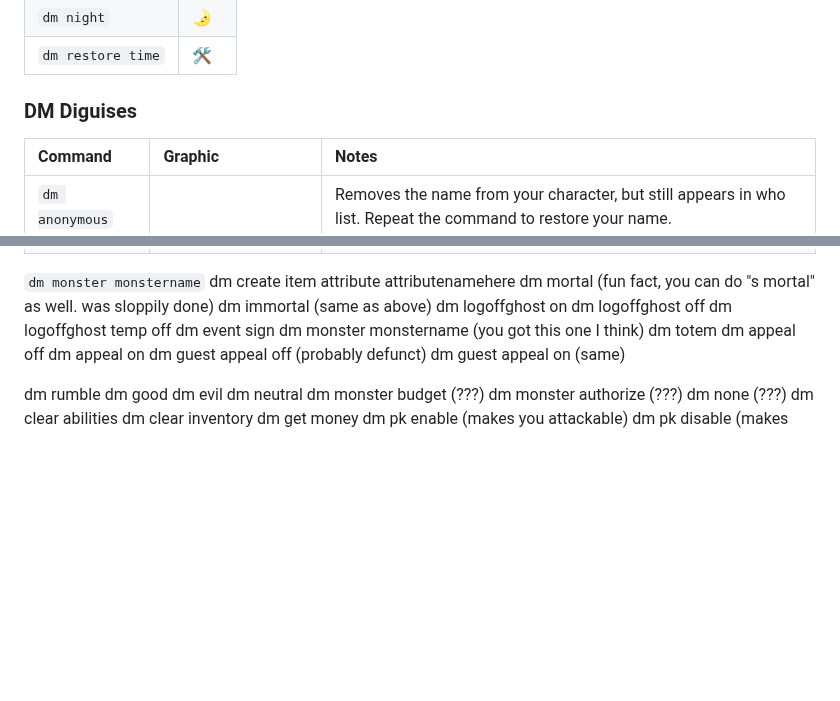
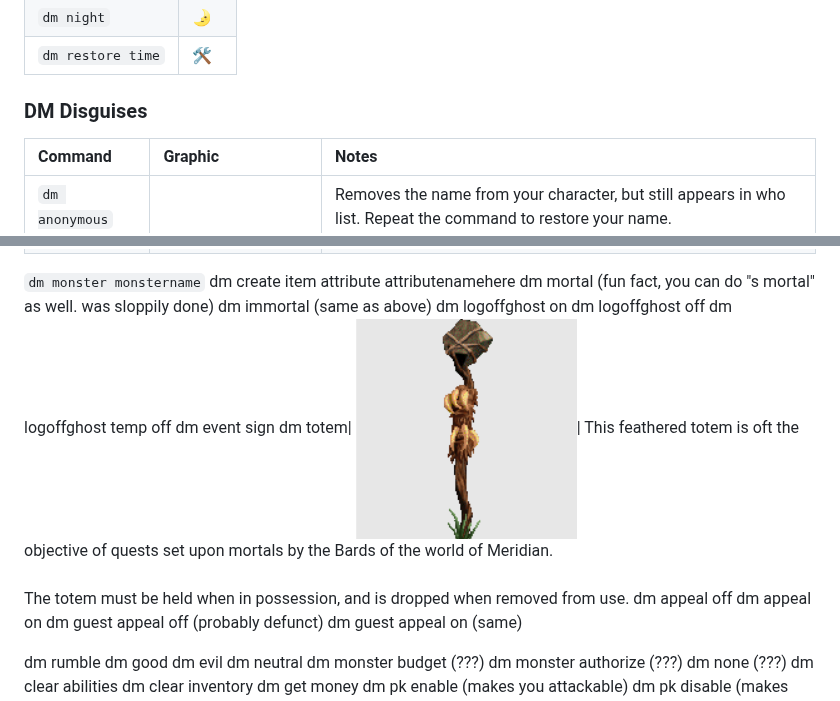
Before and after one commit to adrienlaws/meridian59-admin-docs, a Markdown page: README.md, 2 parts joined by grey strips. Drawn GitHub-style; pictures changed too: dm_totem.png (added); blank space fills up the shorter version.

Commit message:
totem

```diff
--- a/README.md
+++ b/README.md
@@ -64,7 +64,7 @@ Tip: edit object properties to set `pbIsLit` and `piLightIntensity` as needed
 `dm night`|:first_quarter_moon_with_face:
 `dm restore time`|:hammer_and_wrench:
 
-### DM Diguises
+### DM Disguises
 |Command|Graphic|Notes|
 |:-|:-|:-|
 `dm anonymous`| |Removes the name from your character, but still appears in who list. Repeat the command to restore your name.
@@ -82,8 +82,7 @@ dm logoffghost on
 dm logoffghost off
 dm logoffghost temp off
 dm event sign
-dm monster monstername (you got this one I think)
-dm totem
+dm totem| ![Alt text](dm_totem.png)| This feathered totem is oft the objective of quests set upon mortals by the Bards of the world of Meridian.<br><br>The totem must be held when in possession, and is dropped when removed from use.
 dm appeal off
 dm appeal on
 dm guest appeal off (probably defunct)
```
